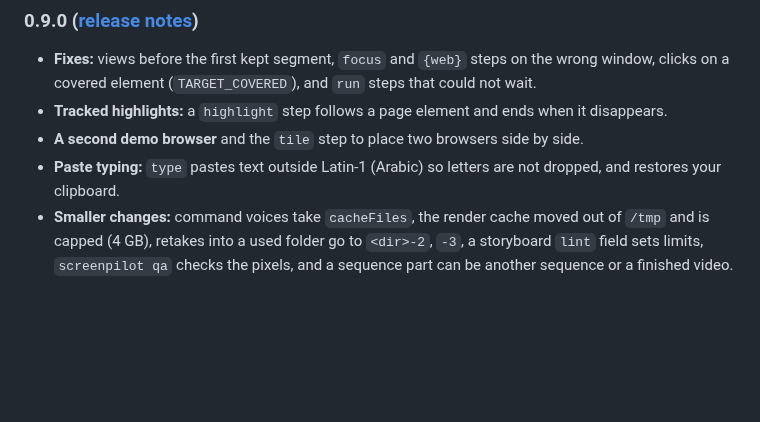
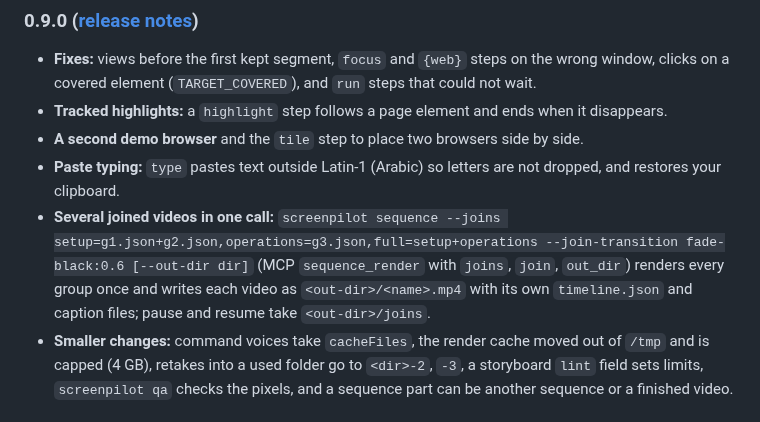
Before and after one commit to MohamedEslam04/screenpilot, a Markdown page: README.md, the part around the change. Drawn GitHub-style; blank space fills up the shorter version.

Commit message:
docs: README 0.11.0 note and CONTRIBUTING rows for sequence --joins

```diff
--- a/README.md
+++ b/README.md
@@ -37,6 +37,7 @@ Ask your AI app for a screen video. ScreenPilot records your screen (or uses you
 - **Tracked highlights:** a `highlight` step follows a page element and ends when it disappears.
 - **A second demo browser** and the `tile` step to place two browsers side by side.
 - **Paste typing:** `type` pastes text outside Latin-1 (Arabic) so letters are not dropped, and restores your clipboard.
+- **Several joined videos in one call:** `screenpilot sequence --joins setup=g1.json+g2.json,operations=g3.json,full=setup+operations --join-transition fade-black:0.6 [--out-dir dir]` (MCP `sequence_render` with `joins`, `join`, `out_dir`) renders every group once and writes each video as `<out-dir>/<name>.mp4` with its own `timeline.json` and caption files; pause and resume take `<out-dir>/joins`.
 - **Smaller changes:** command voices take `cacheFiles`, the render cache moved out of `/tmp` and is capped (4 GB), retakes into a used folder go to `<dir>-2`, `-3`, a storyboard `lint` field sets limits, `screenpilot qa` checks the pixels, and a sequence part can be another sequence or a finished video.
 
 ### 0.8.0 ([release notes](https://github.com/MohamedEslam04/screenpilot/releases/tag/v0.8.0))
```
Also changed, not shown: CONTRIBUTING.md (+3 -2 lines).
